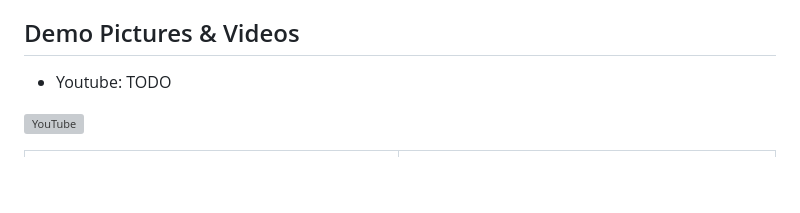
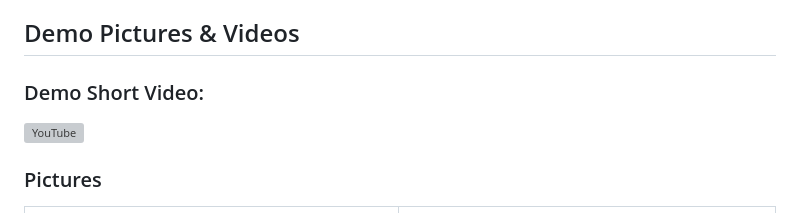
Before and after one commit to timberlupus/borneo, a Markdown page: README.md, the part around the change. Rendered like a GitHub page; blank space fills up the shorter version; grey boxes are pictures that could not be loaded.

```diff
--- a/README.md
+++ b/README.md
@@ -58,9 +58,11 @@ And much more, such as a dosing pump and pH monitor currently under development
 
 ## Demo Pictures & Videos
 
-- Youtube: TODO
+### Demo Short Video:
 
 [![YouTube](http://i.ytimg.com/vi/Z78nOzLQvq0/hqdefault.jpg)](https://www.youtube.com/watch?v=Z78nOzLQvq0)
+
+### Pictures
 
 | ![BLC05MK3](assets/blc05mk3.jpg) <br/> LED Controller Module Appearance | ![BLC05MK3-SCH](assets/blc05mk3-sch.png) <br/> LED LED Controller Module Schematic |
 |------------------------------------------|------------------------------------------ |
```
